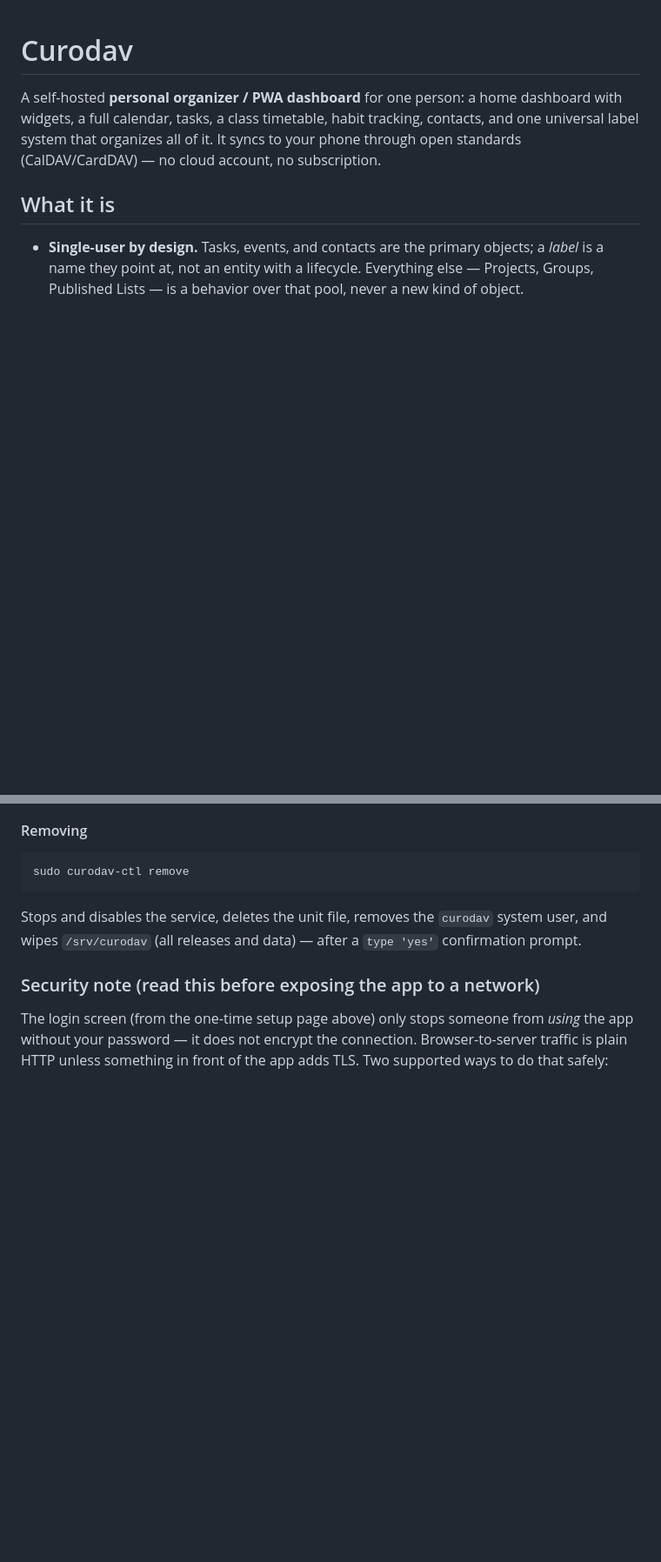
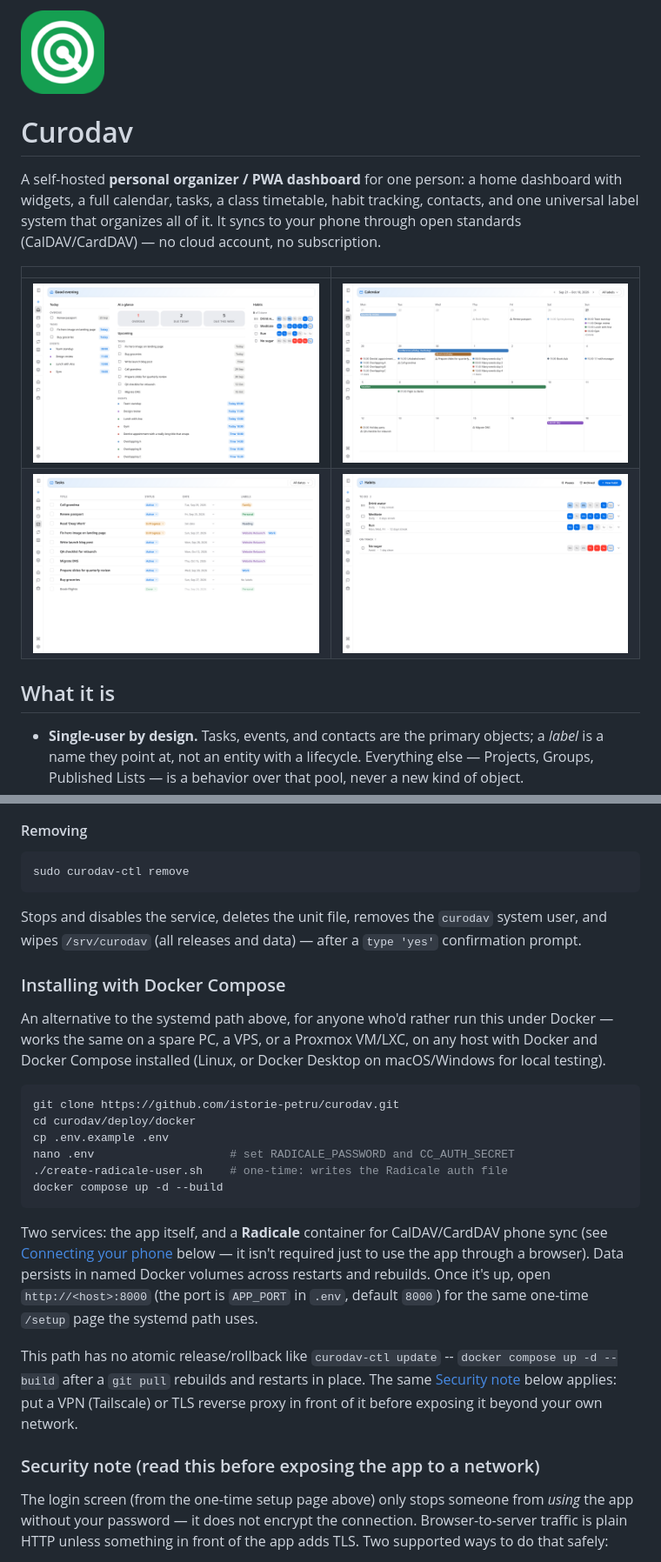
Before and after one commit to istorie-petru/curodav, a Markdown page: README.md, 2 parts joined by grey strips. Shown at 87% size. Drawn GitHub-style; pictures changed too: .github/assets/icon.png (added), .github/assets/screenshots/calendar.png (added), .github/assets/screenshots/dashboard.png (added); blank space fills up the shorter version.

Commit message:
Add Docker Compose deploy option, README screenshots/icon, fix stale uv.lock
- deploy/docker/: Dockerfile + docker-compose.yml (app + Radicale), an
  alternative to the systemd/curodav-ctl path. Built and smoke-tested
  end to end (setup page, login, seeded data all render correctly).
- README.md: app icon + screenshots at the top, new "Installing with
  Docker Compose" section, repo layout entry for deploy/docker/.
- uv.lock: regenerated. The v2.8.0 rename (command-center -> curodav)
  updated pyproject.toml but never re-locked; uv.lock's workspace
  manifest still said "command-center", so any `uv sync --frozen`
  (Docker, and curodav-ctl's own install/update path) failed outright
  with "Missing workspace member `curodav`". Verified the full test
  suite still passes post-relock (2810 passed, same 6 pre-existing
  date-flake failures as before the change).

Co-Authored-By: Claude Opus 4.8 <noreply@anthropic.com>

````diff
--- a/README.md
+++ b/README.md
@@ -1,3 +1,5 @@
+<img src="./.github/assets/icon.png" alt="Curodav icon" width="96" height="96">
+
 # Curodav
 
 A self-hosted **personal organizer / PWA dashboard** for one person: a home
@@ -5,6 +7,11 @@ dashboard with widgets, a full calendar, tasks, a class timetable, habit
 tracking, contacts, and one universal label system that organizes all of it. It
 syncs to your phone through open standards (CalDAV/CardDAV) — no cloud account,
 no subscription.
+
+|                                                          |                                                          |
+| -------------------------------------------------------- | -------------------------------------------------------- |
+| ![Dashboard](./.github/assets/screenshots/dashboard.png) | ![Calendar](./.github/assets/screenshots/calendar.png)   |
+| ![Tasks](./.github/assets/screenshots/tasks.png)         | ![Habits](./.github/assets/screenshots/habits.png)       |
 
 ## What it is
 
@@ -220,6 +233,35 @@ Stops and disables the service, deletes the unit file, removes the
 `curodav` system user, and wipes `/srv/curodav` (all releases and data) —
 after a `type 'yes'` confirmation prompt.
 
+### Installing with Docker Compose
+
+An alternative to the systemd path above, for anyone who'd rather run this
+under Docker — works the same on a spare PC, a VPS, or a Proxmox VM/LXC,
+on any host with Docker and Docker Compose installed (Linux, or Docker
+Desktop on macOS/Windows for local testing).
+
+```bash
+git clone https://github.com/istorie-petru/curodav.git
+cd curodav/deploy/docker
+cp .env.example .env
+nano .env                    # set RADICALE_PASSWORD and CC_AUTH_SECRET
+./create-radicale-user.sh    # one-time: writes the Radicale auth file
+docker compose up -d --build
+```
+
+Two services: the app itself, and a **Radicale** container for
+CalDAV/CardDAV phone sync (see [Connecting your phone](#connecting-your-phone-caldavcarddav)
+below — it isn't required just to use the app through a browser). Data
+persists in named Docker volumes across restarts and rebuilds. Once it's
+up, open `http://<host>:8000` (the port is `APP_PORT` in `.env`, default
+`8000`) for the same one-time `/setup` page the systemd path uses.
+
+This path has no atomic release/rollback like `curodav-ctl update` --
+`docker compose up -d --build` after a `git pull` rebuilds and restarts in
+place. The same [Security note](#security-note-read-this-before-exposing-the-app-to-a-network)
+below applies: put a VPN (Tailscale) or TLS reverse proxy in front of it
+before exposing it beyond your own network.
+
 ### Security note (read this before exposing the app to a network)
 
 The login screen (from the one-time setup page above) only stops someone
````
Also changed, not shown: other parts of README.md (+9 -3 lines), 8 other files.
